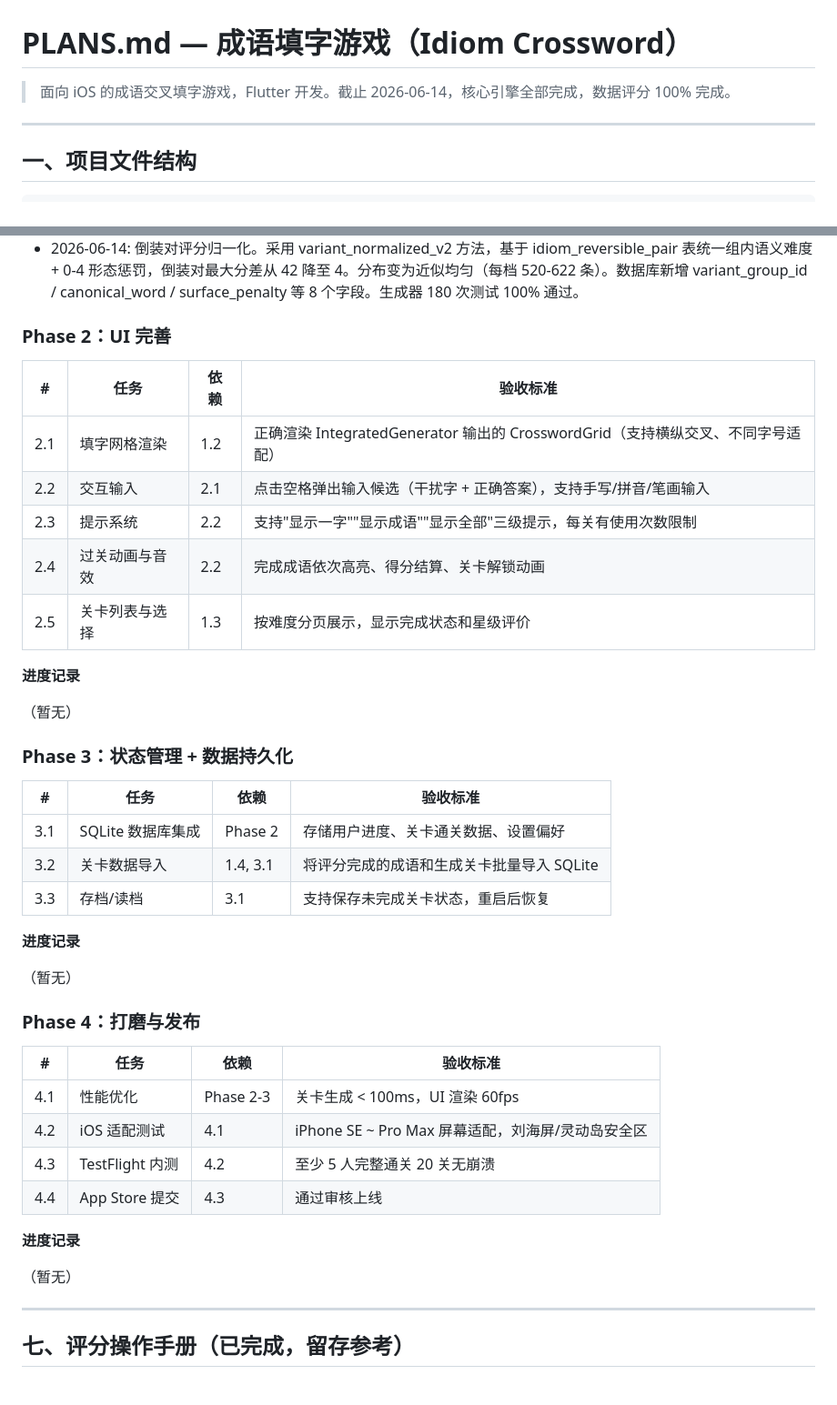
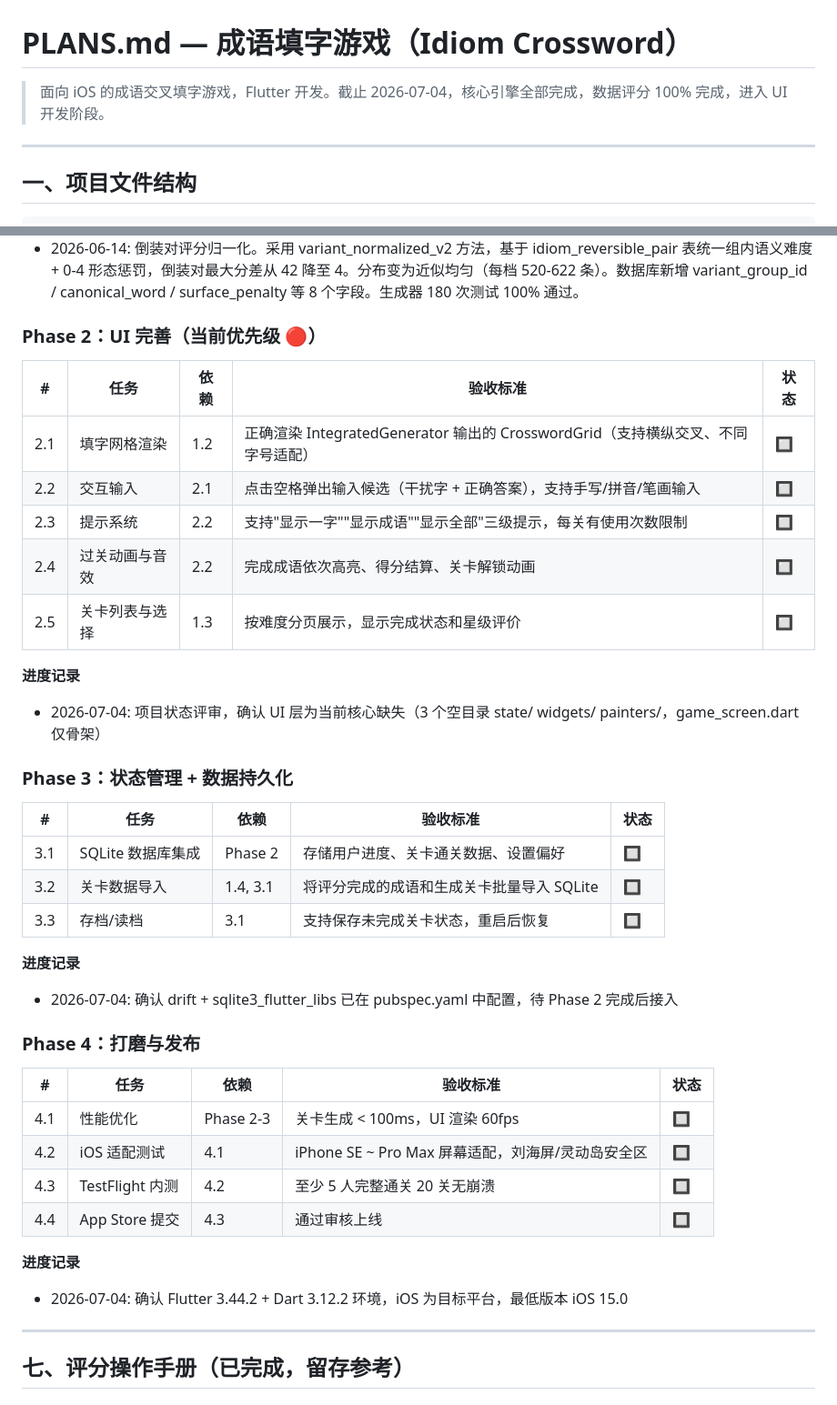
Before and after one commit to warrior2005/idiom_crossword, a Markdown page: PLANS.md, 2 parts joined by grey strips. Shown at 91% size. Drawn GitHub-style.

```diff
--- a/PLANS.md
+++ b/PLANS.md
@@ -1,6 +1,6 @@
 # PLANS.md — 成语填字游戏（Idiom Crossword）
 
-> 面向 iOS 的成语交叉填字游戏，Flutter 开发。截止 2026-06-14，核心引擎全部完成，数据评分 100% 完成。
+> 面向 iOS 的成语交叉填字游戏，Flutter 开发。截止 2026-07-04，核心引擎全部完成，数据评分 100% 完成，进入 UI 开发阶段。
 
 ---
 
@@ -206,44 +214,41 @@ idiom_crossword/
 - 2026-06-14: 评分分布重平衡。采用 monotonic_quantile_v1 方法（桶内特征重排 + 全局等量映射），将原始离散聚类分布转换为 1-50 等量均匀分布（每档 ~590 条）。数据库新增 difficulty_original / difficulty_rank / difficulty_percentile 等字段。旧版备份为 idiom_crossword_old.db。生成器 180 次测试 100% 通过。
 - 2026-06-14: 倒装对评分归一化。采用 variant_normalized_v2 方法，基于 idiom_reversible_pair 表统一组内语义难度 + 0-4 形态惩罚，倒装对最大分差从 42 降至 4。分布变为近似均匀（每档 520-622 条）。数据库新增 variant_group_id / canonical_word / surface_penalty 等 8 个字段。生成器 180 次测试 100% 通过。
 
-### Phase 2：UI 完善
+### Phase 2：UI 完善（当前优先级 🔴）
 
-| # | 任务 | 依赖 | 验收标准 |
-|---|------|------|----------|
-| 2.1 | 填字网格渲染 | 1.2 | 正确渲染 IntegratedGenerator 输出的 CrosswordGrid（支持横纵交叉、不同字号适配） |
-| 2.2 | 交互输入 | 2.1 | 点击空格弹出输入候选（干扰字 + 正确答案），支持手写/拼音/笔画输入 |
-| 2.3 | 提示系统 | 2.2 | 支持"显示一字""显示成语""显示全部"三级提示，每关有使用次数限制 |
-| 2.4 | 过关动画与音效 | 2.2 | 完成成语依次高亮、得分结算、关卡解锁动画 |
-| 2.5 | 关卡列表与选择 | 1.3 | 按难度分页展示，显示完成状态和星级评价 |
+| # | 任务 | 依赖 | 验收标准 | 状态 |
+|---|------|------|----------|------|
+| 2.1 | 填字网格渲染 | 1.2 | 正确渲染 IntegratedGenerator 输出的 CrosswordGrid（支持横纵交叉、不同字号适配） | 🔲 |
+| 2.2 | 交互输入 | 2.1 | 点击空格弹出输入候选（干扰字 + 正确答案），支持手写/拼音/笔画输入 | 🔲 |
+| 2.3 | 提示系统 | 2.2 | 支持"显示一字""显示成语""显示全部"三级提示，每关有使用次数限制 | 🔲 |
+| 2.4 | 过关动画与音效 | 2.2 | 完成成语依次高亮、得分结算、关卡解锁动画 | 🔲 |
+| 2.5 | 关卡列表与选择 | 1.3 | 按难度分页展示，显示完成状态和星级评价 | 🔲 |
 
 **进度记录**
-
-（暂无）
+- 2026-07-04: 项目状态评审，确认 UI 层为当前核心缺失（3 个空目录 state/ widgets/ painters/，game_screen.dart 仅骨架）
 
 ### Phase 3：状态管理 + 数据持久化
 
-| # | 任务 | 依赖 | 验收标准 |
-|---|------|------|----------|
-| 3.1 | SQLite 数据库集成 | Phase 2 | 存储用户进度、关卡通关数据、设置偏好 |
-| 3.2 | 关卡数据导入 | 1.4, 3.1 | 将评分完成的成语和生成关卡批量导入 SQLite |
-| 3.3 | 存档/读档 | 3.1 | 支持保存未完成关卡状态，重启后恢复 |
+| # | 任务 | 依赖 | 验收标准 | 状态 |
+|---|------|------|----------|------|
+| 3.1 | SQLite 数据库集成 | Phase 2 | 存储用户进度、关卡通关数据、设置偏好 | 🔲 |
+| 3.2 | 关卡数据导入 | 1.4, 3.1 | 将评分完成的成语和生成关卡批量导入 SQLite | 🔲 |
+| 3.3 | 存档/读档 | 3.1 | 支持保存未完成关卡状态，重启后恢复 | 🔲 |
 
 **进度记录**
-
-（暂无）
+- 2026-07-04: 确认 drift + sqlite3_flutter_libs 已在 pubspec.yaml 中配置，待 Phase 2 完成后接入
 
 ### Phase 4：打磨与发布
 
-| # | 任务 | 依赖 | 验收标准 |
-|---|------|------|----------|
-| 4.1 | 性能优化 | Phase 2-3 | 关卡生成 < 100ms，UI 渲染 60fps |
-| 4.2 | iOS 适配测试 | 4.1 | iPhone SE ~ Pro Max 屏幕适配，刘海屏/灵动岛安全区 |
-| 4.3 | TestFlight 内测 | 4.2 | 至少 5 人完整通关 20 关无崩溃 |
-| 4.4 | App Store 提交 | 4.3 | 通过审核上线 |
+| # | 任务 | 依赖 | 验收标准 | 状态 |
+|---|------|------|----------|------|
+| 4.1 | 性能优化 | Phase 2-3 | 关卡生成 < 100ms，UI 渲染 60fps | 🔲 |
+| 4.2 | iOS 适配测试 | 4.1 | iPhone SE ~ Pro Max 屏幕适配，刘海屏/灵动岛安全区 | 🔲 |
+| 4.3 | TestFlight 内测 | 4.2 | 至少 5 人完整通关 20 关无崩溃 | 🔲 |
+| 4.4 | App Store 提交 | 4.3 | 通过审核上线 | 🔲 |
 
 **进度记录**
-
-（暂无）
+- 2026-07-04: 确认 Flutter 3.44.2 + Dart 3.12.2 环境，iOS 为目标平台，最低版本 iOS 15.0
 
 ---
 
```
Also changed, not shown: other parts of PLANS.md (+19 -11 lines).
